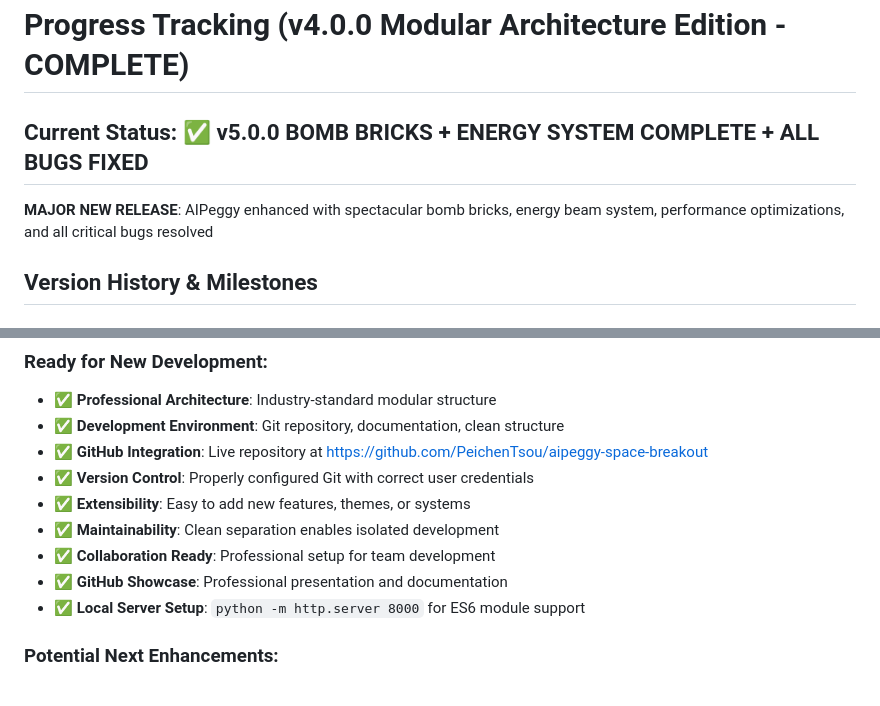
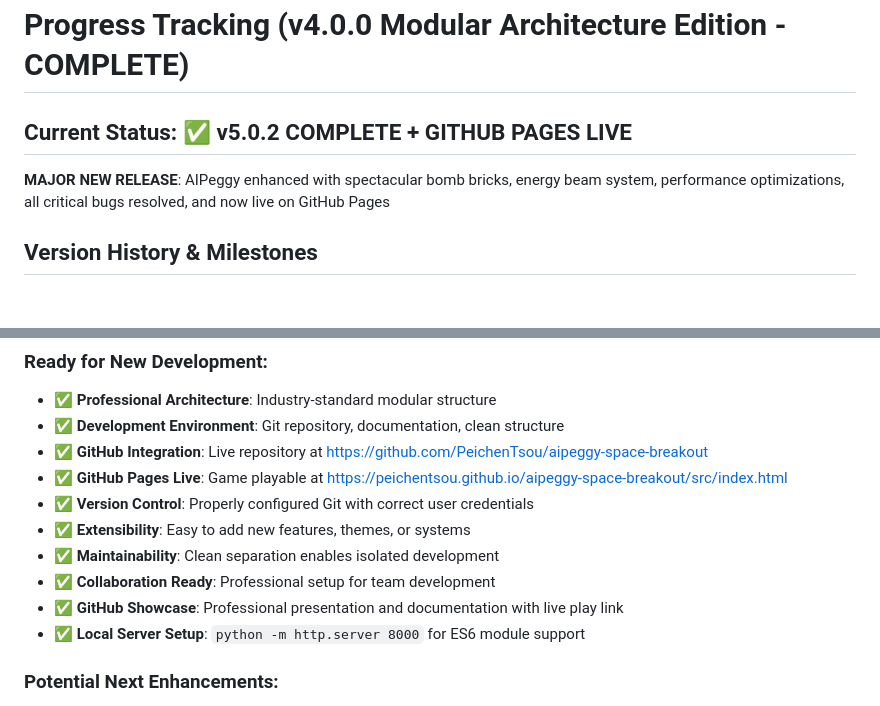
Before and after one commit to PeichenTsou/aipeggy-space-breakout, a Markdown page: memory-bank/progress.md, 2 parts joined by grey strips. GitHub-like rendering.

Commit message:
Add GitHub Pages Live Link - v5.0.3
- Added: Live GitHub Pages link in README.md Play Now section
- Updated: Memory bank with GitHub Pages deployment status
- Enhanced: Professional presentation with instant play access
- Live Game: https://peichentsou.github.io/aipeggy-space-breakout/src/index.html

Users can now play AIPeggy directly from the GitHub repository page with one click!

```diff
--- a/memory-bank/progress.md
+++ b/memory-bank/progress.md
@@ -1,8 +1,8 @@
 # Progress Tracking (v4.0.0 Modular Architecture Edition - COMPLETE)
 
-## Current Status: ✅ **v5.0.0 BOMB BRICKS + ENERGY SYSTEM COMPLETE + ALL BUGS FIXED**
+## Current Status: ✅ **v5.0.2 COMPLETE + GITHUB PAGES LIVE**
 
-**MAJOR NEW RELEASE**: AIPeggy enhanced with spectacular bomb bricks, energy beam system, performance optimizations, and all critical bugs resolved
+**MAJOR NEW RELEASE**: AIPeggy enhanced with spectacular bomb bricks, energy beam system, performance optimizations, all critical bugs resolved, and now live on GitHub Pages
 
 ## Version History & Milestones
 
@@ -237,11 +237,12 @@ aipeggy-space-breakout/
 - ✅ **Professional Architecture**: Industry-standard modular structure
 - ✅ **Development Environment**: Git repository, documentation, clean structure
 - ✅ **GitHub Integration**: Live repository at https://github.com/PeichenTsou/aipeggy-space-breakout
+- ✅ **GitHub Pages Live**: Game playable at https://peichentsou.github.io/aipeggy-space-breakout/src/index.html
 - ✅ **Version Control**: Properly configured Git with correct user credentials
 - ✅ **Extensibility**: Easy to add new features, themes, or systems
 - ✅ **Maintainability**: Clean separation enables isolated development
 - ✅ **Collaboration Ready**: Professional setup for team development
-- ✅ **GitHub Showcase**: Professional presentation and documentation
+- ✅ **GitHub Showcase**: Professional presentation and documentation with live play link
 - ✅ **Local Server Setup**: `python -m http.server 8000` for ES6 module support
 
 ### **Potential Next Enhancements:**
```
Also changed, not shown: README.md (+1 -1 lines).
